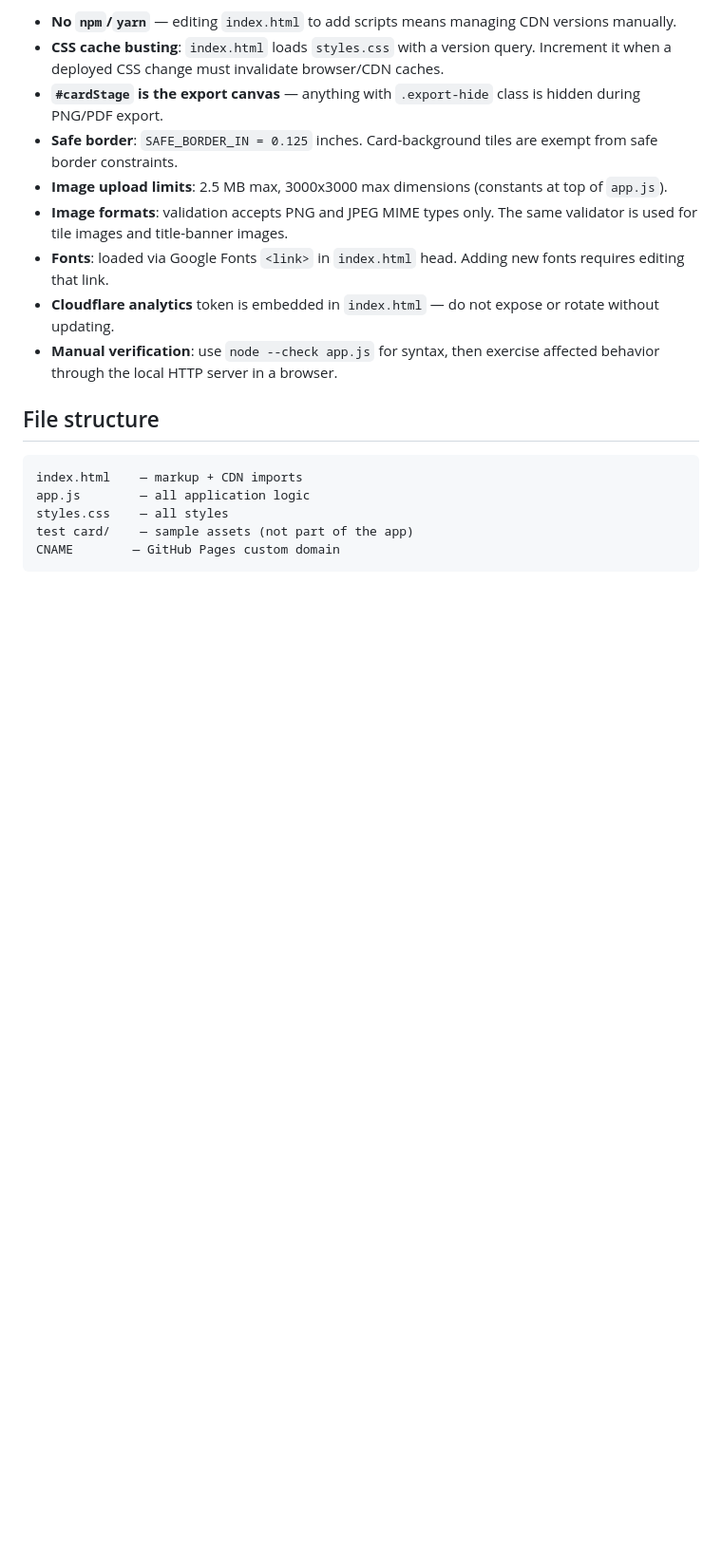
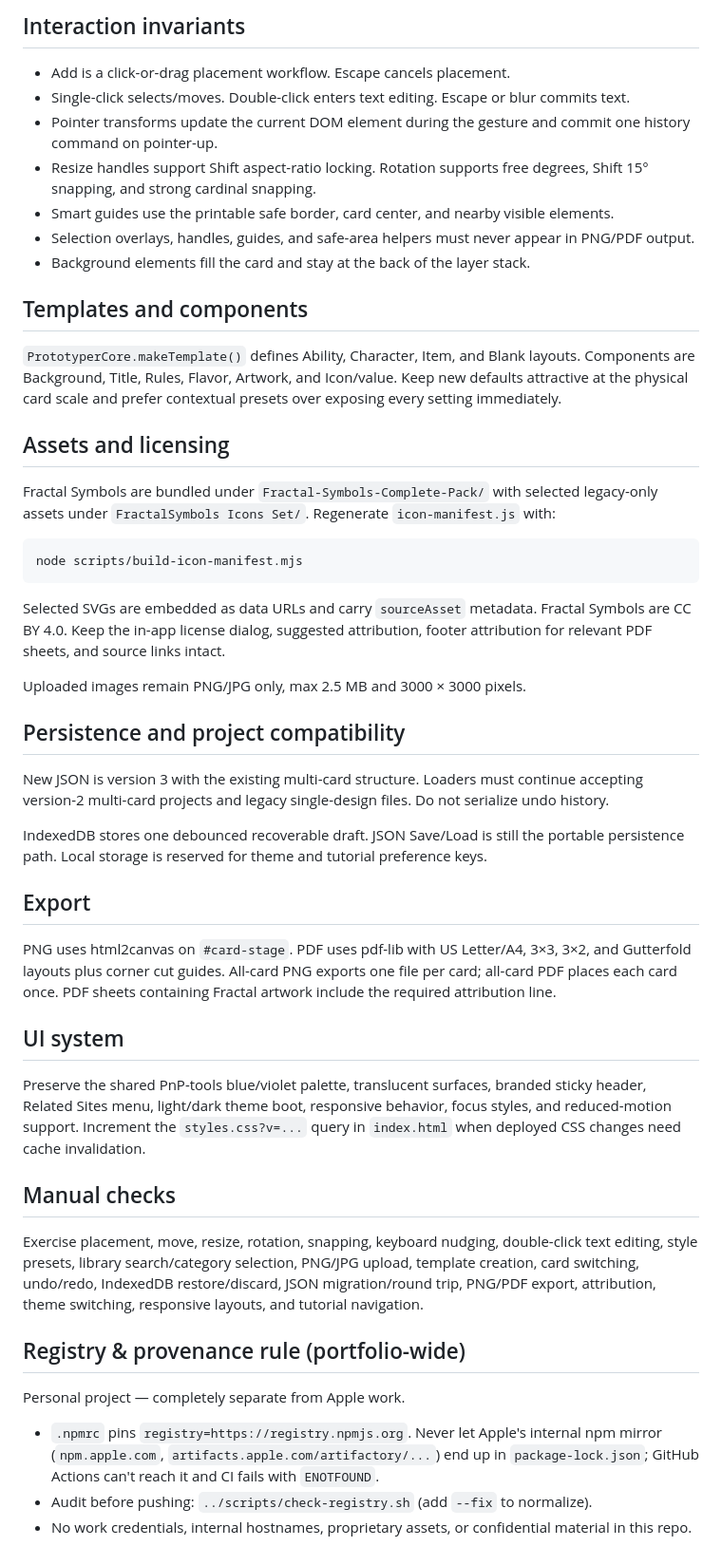
Before and after one commit to mgonzalvez/prototyper, a Markdown page: AGENTS.md, the part around one of its changes. Shown at 95% size. Drawn GitHub-style; blank space fills up the shorter version.

````diff
--- a/AGENTS.md
+++ b/AGENTS.md
@@ -43,20 +39,52 @@ Open `http://localhost:8080`. No dev server, no hot reload.
 
-- **No `npm`/`yarn`** — editing `index.html` to add scripts means managing CDN versions manually.
-- **CSS cache busting**: `index.html` loads `styles.css` with a version query. Increment it when a deployed CSS change must invalidate browser/CDN caches.
-- **`#cardStage` is the export canvas** — anything with `.export-hide` class is hidden during PNG/PDF export.
-- **Safe border**: `SAFE_BORDER_IN = 0.125` inches. Card-background tiles are exempt from safe border constraints.
-- **Image upload limits**: 2.5 MB max, 3000x3000 max dimensions (constants at top of `app.js`).
-- **Image formats**: validation accepts PNG and JPEG MIME types only. The same validator is used for tile images and title-banner images.
-- **Fonts**: loaded via Google Fonts `<link>` in `index.html` head. Adding new fonts requires editing that link.
-- **Cloudflare analytics** token is embedded in `index.html` — do not expose or rotate without updating.
-- **Manual verification**: use `node --check app.js` for syntax, then exercise affected behavior through the local HTTP server in a browser.
+## Interaction invariants
 
-## File structure
+- Add is a click-or-drag placement workflow. Escape cancels placement.
+- Single-click selects/moves. Double-click enters text editing. Escape or blur commits text.
+- Pointer transforms update the current DOM element during the gesture and commit one history command on pointer-up.
+- Resize handles support Shift aspect-ratio locking. Rotation supports free degrees, Shift 15° snapping, and strong cardinal snapping.
+- Smart guides use the printable safe border, card center, and nearby visible elements.
+- Selection overlays, handles, guides, and safe-area helpers must never appear in PNG/PDF output.
+- Background elements fill the card and stay at the back of the layer stack.
 
+## Templates and components
+
+`PrototyperCore.makeTemplate()` defines Ability, Character, Item, and Blank layouts. Components are Background, Title, Rules, Flavor, Artwork, and Icon/value. Keep new defaults attractive at the physical card scale and prefer contextual presets over exposing every setting immediately.
+
+## Assets and licensing
+
+Fractal Symbols are bundled under `Fractal-Symbols-Complete-Pack/` with selected legacy-only assets under `FractalSymbols Icons Set/`. Regenerate `icon-manifest.js` with:
+
+```bash
+node scripts/build-icon-manifest.mjs
 ```
-index.html    — markup + CDN imports
-app.js        — all application logic
-styles.css    — all styles
-test card/    — sample assets (not part of the app)
-CNAME        — GitHub Pages custom domain
-```
+
+Selected SVGs are embedded as data URLs and carry `sourceAsset` metadata. Fractal Symbols are CC BY 4.0. Keep the in-app license dialog, suggested attribution, footer attribution for relevant PDF sheets, and source links intact.
+
+Uploaded images remain PNG/JPG only, max 2.5 MB and 3000 × 3000 pixels.
+
+## Persistence and project compatibility
+
+New JSON is version 3 with the existing multi-card structure. Loaders must continue accepting version-2 multi-card projects and legacy single-design files. Do not serialize undo history.
+
+IndexedDB stores one debounced recoverable draft. JSON Save/Load is still the portable persistence path. Local storage is reserved for theme and tutorial preference keys.
+
+## Export
+
+PNG uses html2canvas on `#card-stage`. PDF uses pdf-lib with US Letter/A4, 3×3, 3×2, and Gutterfold layouts plus corner cut guides. All-card PNG exports one file per card; all-card PDF places each card once. PDF sheets containing Fractal artwork include the required attribution line.
+
+## UI system
+
+Preserve the shared PnP-tools blue/violet palette, translucent surfaces, branded sticky header, Related Sites menu, light/dark theme boot, responsive behavior, focus styles, and reduced-motion support. Increment the `styles.css?v=...` query in `index.html` when deployed CSS changes need cache invalidation.
+
+## Manual checks
+
+Exercise placement, move, resize, rotation, snapping, keyboard nudging, double-click text editing, style presets, library search/category selection, PNG/JPG upload, template creation, card switching, undo/redo, IndexedDB restore/discard, JSON migration/round trip, PNG/PDF export, attribution, theme switching, responsive layouts, and tutorial navigation.
+
+## Registry & provenance rule (portfolio-wide)
+
+Personal project — completely separate from Apple work.
+
+- `.npmrc` pins `registry=https://registry.npmjs.org`. Never let Apple's internal npm mirror (`npm.apple.com`, `artifacts.apple.com/artifactory/...`) end up in `package-lock.json`; GitHub Actions can't reach it and CI fails with `ENOTFOUND`.
+- Audit before pushing: `../scripts/check-registry.sh` (add `--fix` to normalize).
+- No work credentials, internal hostnames, proprietary assets, or confidential material in this repo.
````
Also changed, not shown: other parts of AGENTS.md (+23 -27 lines).
